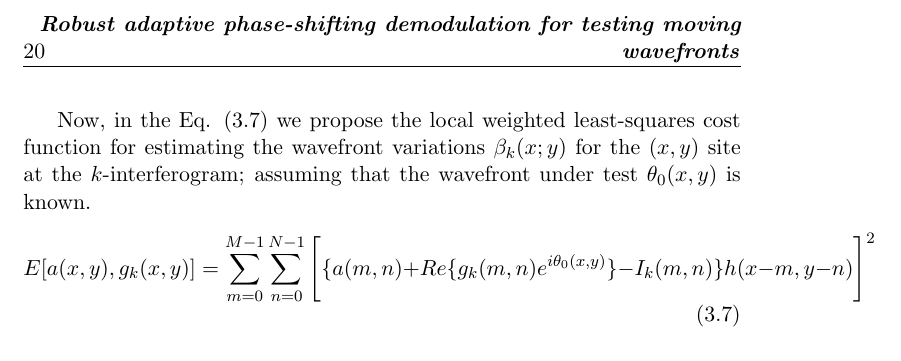
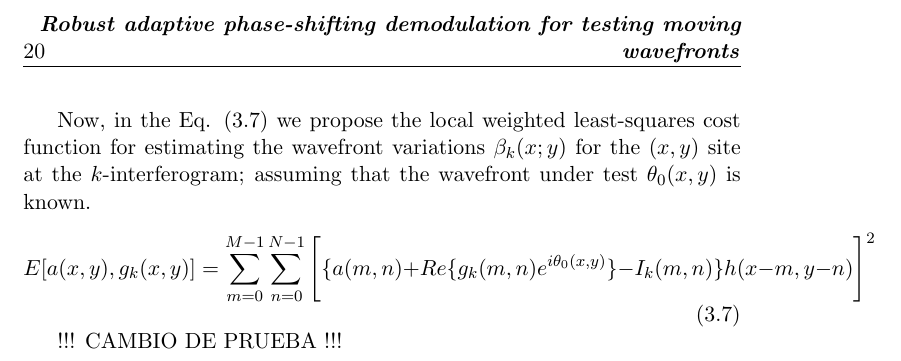
Before and after one commit to xlester/PhdThesis, a LaTeX thesis (PhdThesis.tex, which reads Chpt3_RobustAdaptive/Chpt3_RobustAdaptive.tex): part of page 26 of 42, cut so that both start at the same text. Compiled offline with pdfLaTeX.

Commit message:
Cambio de prueba

```diff
--- a/Chpt3_RobustAdaptive/Chpt3_RobustAdaptive.tex
+++ b/Chpt3_RobustAdaptive/Chpt3_RobustAdaptive.tex
@@ -127,3 +127,6 @@ known.
 E[a(x,y),g_{k}(x,y)]=\sum_{m=0}^{M-1}\sum_{n=0}^{N-1}\Bigg[\{a(m,n)+Re\{g_{k}(m,
 n)e^ { i\theta_{0}(x,y)}\}-I_{k}(m,n)\}h(x-m,y-n)\Bigg]^{2}
 \end{equation}
+
+
+!!! CAMBIO DE PRUEBA !!!
```
Also changed, not shown: PhdThesis.pdf (deleted), 5 other files.
